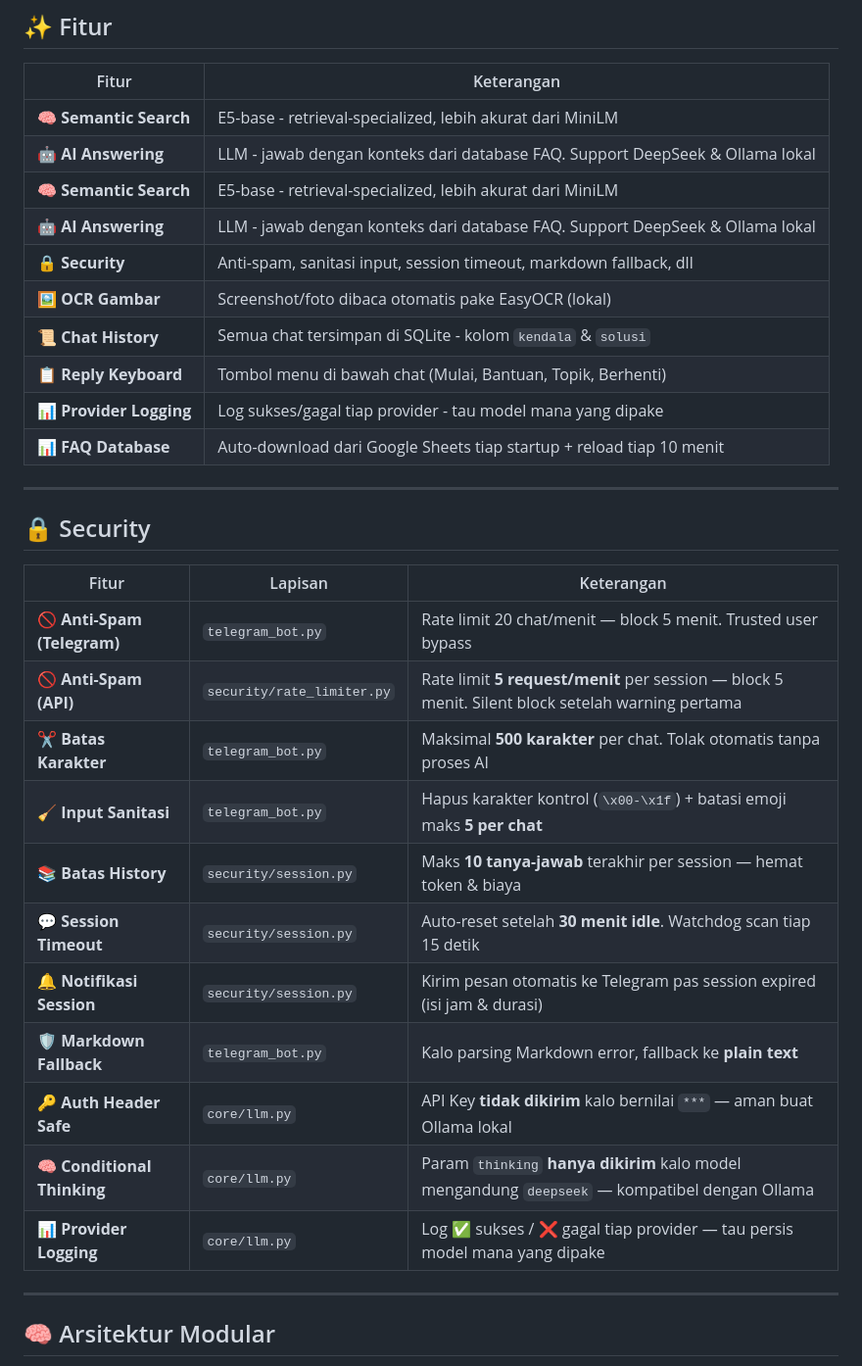
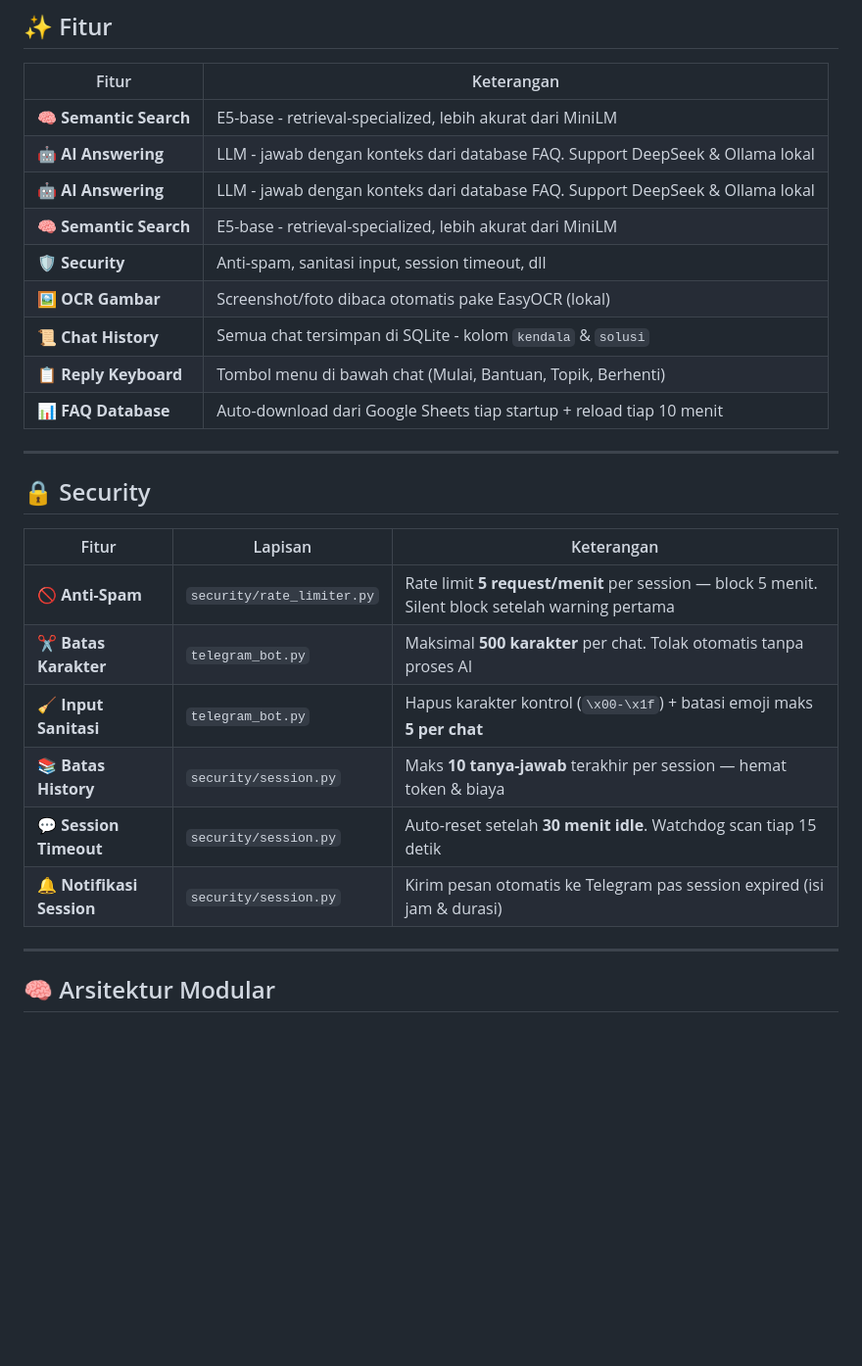
Before and after one commit to toha518/chatbot-qna, a Markdown page: README.md, the part around the change. Shown at 98% size. Drawn GitHub-style; blank space fills up the shorter version.

Commit message:
docs(readme): rapihin security section - hapus baris mubazir

```diff
--- a/README.md
+++ b/README.md
@@ -31,13 +31,12 @@ Asisten Q&A resmi **BPS Provinsi Kepulauan Bangka Belitung**. Menjawab pertanyaa
 |-------|-----------|
 | 🧠 **Semantic Search** | E5-base - retrieval-specialized, lebih akurat dari MiniLM |
 | 🤖 **AI Answering** | LLM - jawab dengan konteks dari database FAQ. Support DeepSeek & Ollama lokal |
+| 🤖 **AI Answering** | LLM - jawab dengan konteks dari database FAQ. Support DeepSeek & Ollama lokal |
 | 🧠 **Semantic Search** | E5-base - retrieval-specialized, lebih akurat dari MiniLM |
-| 🤖 **AI Answering** | LLM - jawab dengan konteks dari database FAQ. Support DeepSeek & Ollama lokal |
-| 🔒 **Security** | Anti-spam, sanitasi input, session timeout, markdown fallback, dll |
+| 🛡️ **Security** | Anti-spam, sanitasi input, session timeout, dll |
 | 🖼️ **OCR Gambar** | Screenshot/foto dibaca otomatis pake EasyOCR (lokal) |
 | 📜 **Chat History** | Semua chat tersimpan di SQLite - kolom `kendala` & `solusi` |
 | 📋 **Reply Keyboard** | Tombol menu di bawah chat (Mulai, Bantuan, Topik, Berhenti) |
-| 📊 **Provider Logging** | Log sukses/gagal tiap provider - tau model mana yang dipake |
 | 📊 **FAQ Database** | Auto-download dari Google Sheets tiap startup + reload tiap 10 menit |
 
 ---
@@ -46,17 +45,12 @@ Asisten Q&A resmi **BPS Provinsi Kepulauan Bangka Belitung**. Menjawab pertanyaa
 
 | Fitur | Lapisan | Keterangan |
 |-------|---------|-----------|
-| 🚫 **Anti-Spam (Telegram)** | `telegram_bot.py` | Rate limit 20 chat/menit — block 5 menit. Trusted user bypass |
-| 🚫 **Anti-Spam (API)** | `security/rate_limiter.py` | Rate limit **5 request/menit** per session — block 5 menit. Silent block setelah warning pertama |
+| 🚫 **Anti-Spam** | `security/rate_limiter.py` | Rate limit **5 request/menit** per session — block 5 menit. Silent block setelah warning pertama |
 | ✂️ **Batas Karakter** | `telegram_bot.py` | Maksimal **500 karakter** per chat. Tolak otomatis tanpa proses AI |
 | 🧹 **Input Sanitasi** | `telegram_bot.py` | Hapus karakter kontrol (`\x00-\x1f`) + batasi emoji maks **5 per chat** |
 | 📚 **Batas History** | `security/session.py` | Maks **10 tanya-jawab** terakhir per session — hemat token & biaya |
 | 💬 **Session Timeout** | `security/session.py` | Auto-reset setelah **30 menit idle**. Watchdog scan tiap 15 detik |
 | 🔔 **Notifikasi Session** | `security/session.py` | Kirim pesan otomatis ke Telegram pas session expired (isi jam & durasi) |
-| 🛡️ **Markdown Fallback** | `telegram_bot.py` | Kalo parsing Markdown error, fallback ke **plain text** |
-| 🔑 **Auth Header Safe** | `core/llm.py` | API Key **tidak dikirim** kalo bernilai `***` — aman buat Ollama lokal |
-| 🧠 **Conditional Thinking** | `core/llm.py` | Param `thinking` **hanya dikirim** kalo model mengandung `deepseek` — kompatibel dengan Ollama |
-| 📊 **Provider Logging** | `core/llm.py` | Log ✅ sukses / ❌ gagal tiap provider — tau persis model mana yang dipake |
 
 ---
 
```
